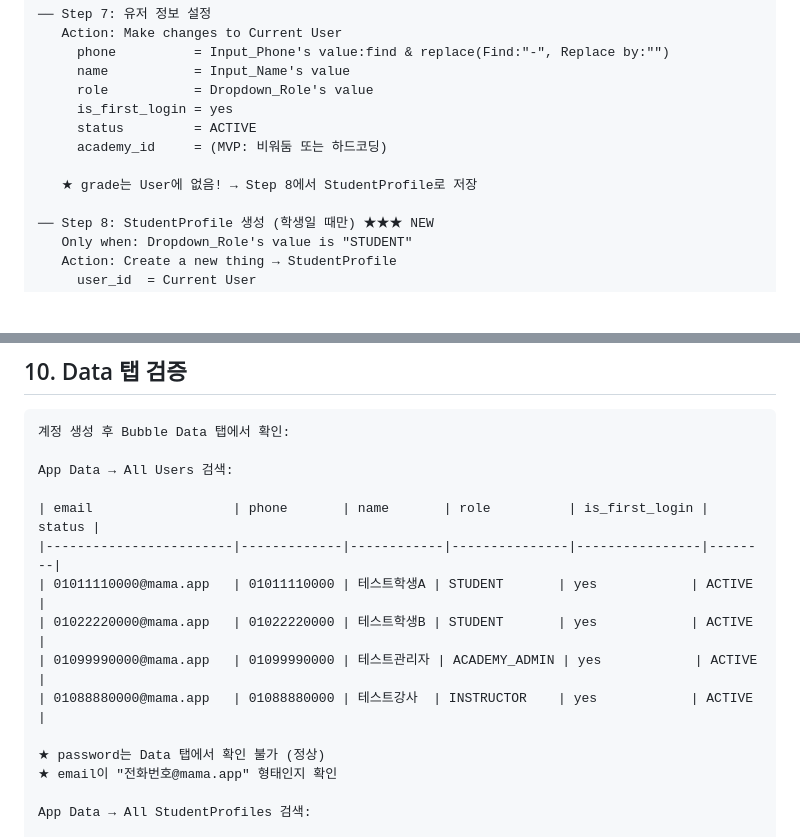
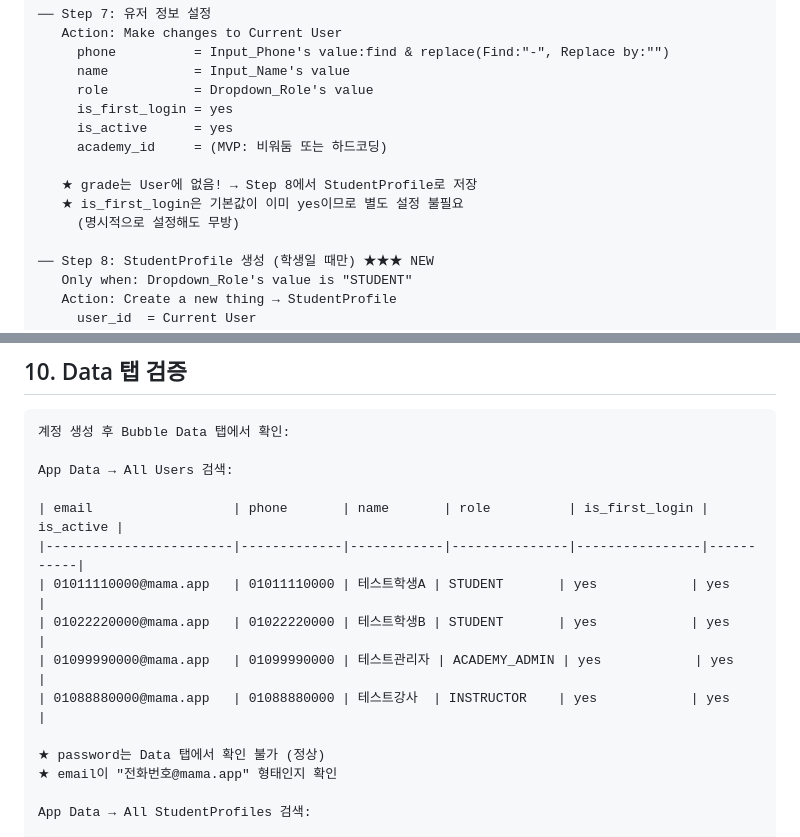
Before and after one commit to lucid1123-0329/mama-asst-prototype, a Markdown page: docs/MAMA-ASST_Guide_AdminCreateAccount.md, 2 parts joined by grey strips. Drawn GitHub-style; blank space fills up the shorter version.

Commit message:
fix: status=ACTIVE → is_active=yes (User 필드 스펙 준수)
- User 테이블에 status 필드 없음, is_active(yes/no) 사용
- is_first_login = yes 기본값 주석 보강
- Data 탭 검증 테이블 수정

```diff
--- a/docs/MAMA-ASST_Guide_AdminCreateAccount.md
+++ b/docs/MAMA-ASST_Guide_AdminCreateAccount.md
@@ -668,10 +668,12 @@ Event: When Button_Create is clicked
      name           = Input_Name's value
      role           = Dropdown_Role's value
      is_first_login = yes
-     status         = ACTIVE
+     is_active      = yes
      academy_id     = (MVP: 비워둠 또는 하드코딩)
 
    ★ grade는 User에 없음! → Step 8에서 StudentProfile로 저장
+   ★ is_first_login은 기본값이 이미 yes이므로 별도 설정 불필요
+     (명시적으로 설정해도 무방)
 
 ── Step 8: StudentProfile 생성 (학생일 때만) ★★★ NEW
    Only when: Dropdown_Role's value is "STUDENT"
@@ -930,12 +932,12 @@ Input, Dropdown: Width 100%
 
 App Data → All Users 검색:
 
-| email                  | phone       | name       | role          | is_first_login | status |
-|------------------------|-------------|------------|---------------|----------------|--------|
-| 01011110000@mama.app   | 01011110000 | 테스트학생A | STUDENT       | yes            | ACTIVE |
-| 01022220000@mama.app   | 01022220000 | 테스트학생B | STUDENT       | yes            | ACTIVE |
-| 01099990000@mama.app   | 01099990000 | 테스트관리자 | ACADEMY_ADMIN | yes            | ACTIVE |
-| 01088880000@mama.app   | 01088880000 | 테스트강사  | INSTRUCTOR    | yes            | ACTIVE |
+| email                  | phone       | name       | role          | is_first_login | is_active |
+|------------------------|-------------|------------|---------------|----------------|-----------|
+| 01011110000@mama.app   | 01011110000 | 테스트학생A | STUDENT       | yes            | yes       |
+| 01022220000@mama.app   | 01022220000 | 테스트학생B | STUDENT       | yes            | yes       |
+| 01099990000@mama.app   | 01099990000 | 테스트관리자 | ACADEMY_ADMIN | yes            | yes       |
+| 01088880000@mama.app   | 01088880000 | 테스트강사  | INSTRUCTOR    | yes            | yes       |
 
 ★ password는 Data 탭에서 확인 불가 (정상)
 ★ email이 "전화번호@mama.app" 형태인지 확인
```
